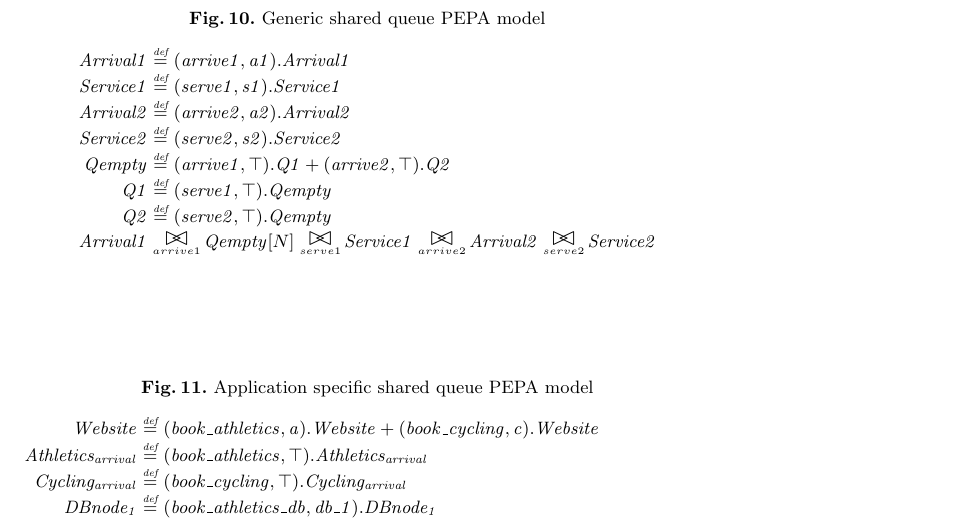
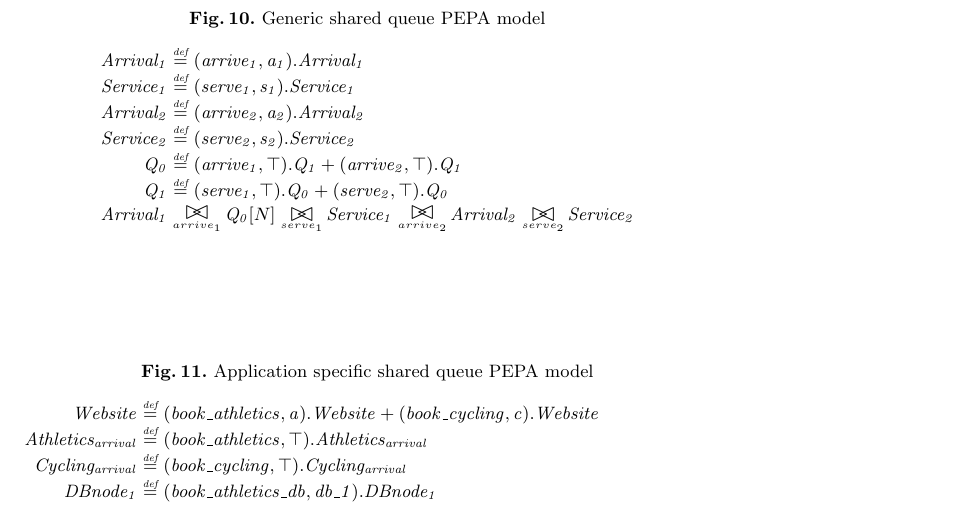
Before and after one commit to sshephard2/skewed-modelling, a LaTeX paper (Reports/Performance modelling of skewed demand in complex systems.tex, which reads Reports/modelling.tex): part of page 12 of 15, cut so that both start at the same text. Compiled offline with pdfLaTeX.

Commit message:
Test new LaTeX for generic shared queue model

```diff
--- a/Reports/modelling.tex
+++ b/Reports/modelling.tex
@@ -88,17 +88,17 @@ CloudSim simulations require Java development for creation and modification, whi
 \begin{figure}
 	\caption{Generic shared queue PEPA model}
 	\centering
+	% Automatically generated by PEPA2Latex
 	% --begin
 	\begin{displaymath}
-	\begin{array}{rcl}
-	\mathit{Arrival1} & \rmdef & (\mathit{arrive1},\mathit{a1}).\mathit{Arrival1}\\
-	\mathit{Service1} & \rmdef & (\mathit{serve1},\mathit{s1}).\mathit{Service1}\\
-	\mathit{Arrival2} & \rmdef & (\mathit{arrive2},\mathit{a2}).\mathit{Arrival2}\\
-	\mathit{Service2} & \rmdef & (\mathit{serve2},\mathit{s2}).\mathit{Service2}\\
-	\mathit{Qempty} & \rmdef & (\mathit{arrive1},\top).\mathit{Q1}+(\mathit{arrive2},\top).\mathit{Q2}\\
-	\mathit{Q1} & \rmdef & (\mathit{serve1},\top).\mathit{Qempty}\\
-	\mathit{Q2} & \rmdef & (\mathit{serve2},\top).\mathit{Qempty}\\
-	[0.0ex]		\multicolumn{3}{l}{\mathit{Arrival1}\sync{arrive1}\mathit{Qempty}[N]\sync{serve1}\mathit{Service1}\sync{arrive2}\mathit{Arrival2}\sync{serve2}\mathit{Service2}}\\
+		\begin{array}{rcl}
+			\mathit{Arrival_1} & \rmdef & (\mathit{arrive_1},\mathit{a_1}).\mathit{Arrival_1}\\
+			\mathit{Service_1} & \rmdef & (\mathit{serve_1},\mathit{s_1}).\mathit{Service_1}\\
+			\mathit{Arrival_2} & \rmdef & (\mathit{arrive_2},\mathit{a_2}).\mathit{Arrival_2}\\
+			\mathit{Service_2} & \rmdef & (\mathit{serve_2},\mathit{s_2}).\mathit{Service_2}\\
+			\mathit{Q_0} & \rmdef & (\mathit{arrive_1},\top).\mathit{Q_1}+(\mathit{arrive_2},\top).\mathit{Q_1}\\
+			\mathit{Q_1} & \rmdef & (\mathit{serve_1},\top).\mathit{Q_0}+(\mathit{serve_2},\top).\mathit{Q_0}\\
+	[0.0ex]		\multicolumn{3}{l}{\mathit{Arrival_1}\sync{arrive_1}\mathit{Q_0}[N]\sync{serve_1}\mathit{Service_1}\sync{arrive_2}\mathit{Arrival_2}\sync{serve_2}\mathit{Service_2}}\\
 	[0.0ex]	\end{array}
 	\end{displaymath}
 	% --end
```
